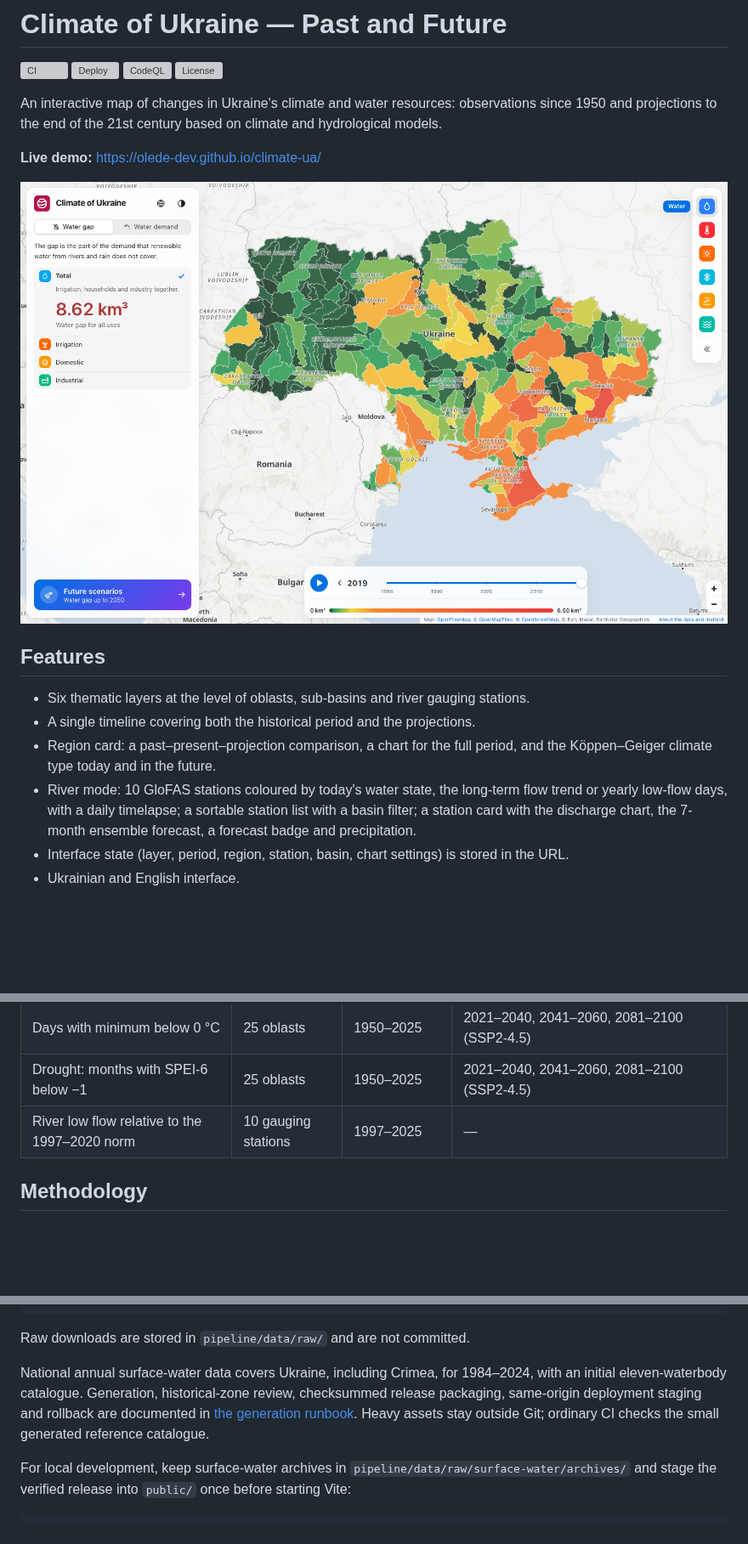
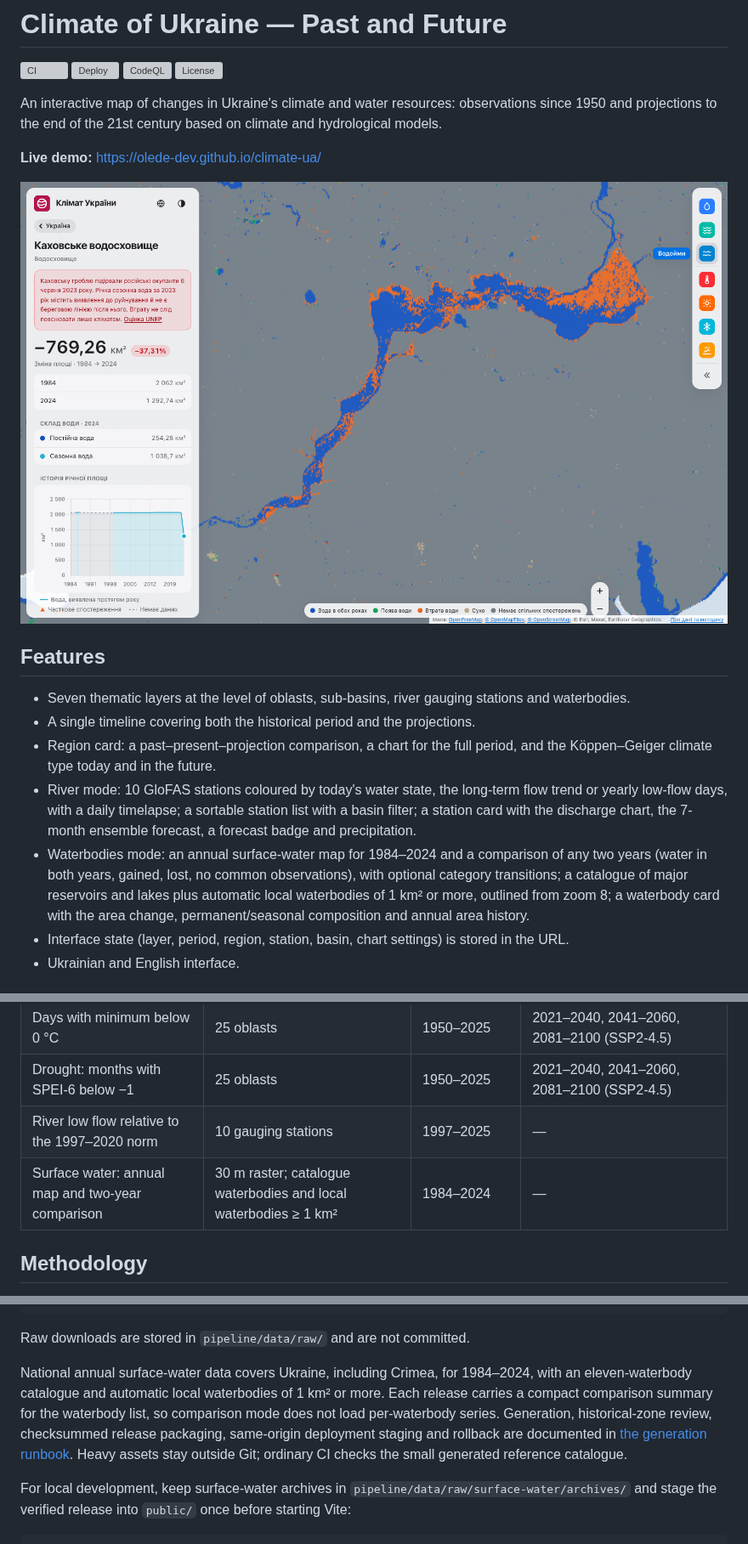
Before and after one commit to olede-dev/climate-ua, a Markdown page: README.md, 3 parts joined by grey strips. Shown at 85% size. GitHub-like rendering; pictures changed too: .github/screenshot.png; blank space fills up the shorter version; grey boxes are pictures that could not be loaded.

Commit message:
Log surface-water render failures and refresh the README for the waterbodies layer

```diff
--- a/README.md
+++ b/README.md
@@ -10,10 +10,11 @@ An interactive map of changes in Ukraine's climate and water resources: observat
 
 ## Features
 
-- Six thematic layers at the level of oblasts, sub-basins and river gauging stations.
+- Seven thematic layers at the level of oblasts, sub-basins, river gauging stations and waterbodies.
 - A single timeline covering both the historical period and the projections.
 - Region card: a past–present–projection comparison, a chart for the full period, and the Köppen–Geiger climate type today and in the future.
 - River mode: 10 GloFAS stations coloured by today's water state, the long-term flow trend or yearly low-flow days, with a daily timelapse; a sortable station list with a basin filter; a station card with the discharge chart, the 7-month ensemble forecast, a forecast badge and precipitation.
+- Waterbodies mode: an annual surface-water map for 1984–2024 and a comparison of any two years (water in both years, gained, lost, no common observations), with optional category transitions; a catalogue of major reservoirs and lakes plus automatic local waterbodies of 1 km² or more, outlined from zoom 8; a waterbody card with the area change, permanent/seasonal composition and annual area history.
 - Interface state (layer, period, region, station, basin, chart settings) is stored in the URL.
 - Ukrainian and English interface.
 
@@ -27,6 +28,7 @@ An interactive map of changes in Ukraine's climate and water resources: observat
 | Days with minimum below 0 °C | 25 oblasts | 1950–2025 | 2021–2040, 2041–2060, 2081–2100 (SSP2-4.5) |
 | Drought: months with SPEI-6 below −1 | 25 oblasts | 1950–2025 | 2021–2040, 2041–2060, 2081–2100 (SSP2-4.5) |
 | River low flow relative to the 1997–2020 norm | 10 gauging stations | 1997–2025 | — |
+| Surface water: annual map and two-year comparison | 30 m raster; catalogue waterbodies and local waterbodies ≥ 1 km² | 1984–2024 | — |
 
 ## Methodology
 
@@ -100,7 +102,7 @@ uv run python build_river_lines.py # → public/data/river-lines.geojson (after
 
 Raw downloads are stored in `pipeline/data/raw/` and are not committed.
 
-National annual surface-water data covers Ukraine, including Crimea, for 1984–2024, with an initial eleven-waterbody catalogue. Generation, historical-zone review, checksummed release packaging, same-origin deployment staging and rollback are documented in [the generation runbook](docs/surface-water-generation.md). Heavy assets stay outside Git; ordinary CI checks the small generated reference catalogue.
+National annual surface-water data covers Ukraine, including Crimea, for 1984–2024, with an eleven-waterbody catalogue and automatic local waterbodies of 1 km² or more. Each release carries a compact comparison summary for the waterbody list, so comparison mode does not load per-waterbody series. Generation, historical-zone review, checksummed release packaging, same-origin deployment staging and rollback are documented in [the generation runbook](docs/surface-water-generation.md). Heavy assets stay outside Git; ordinary CI checks the small generated reference catalogue.
 
 For local development, keep surface-water archives in `pipeline/data/raw/surface-water/archives/` and stage the verified release into `public/` once before starting Vite:
 
```
Also changed, not shown: other parts of README.md (+1 -1 lines), 1 other file.
